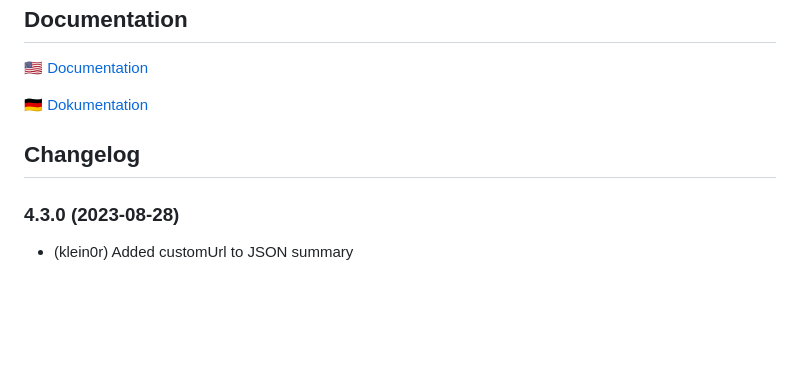
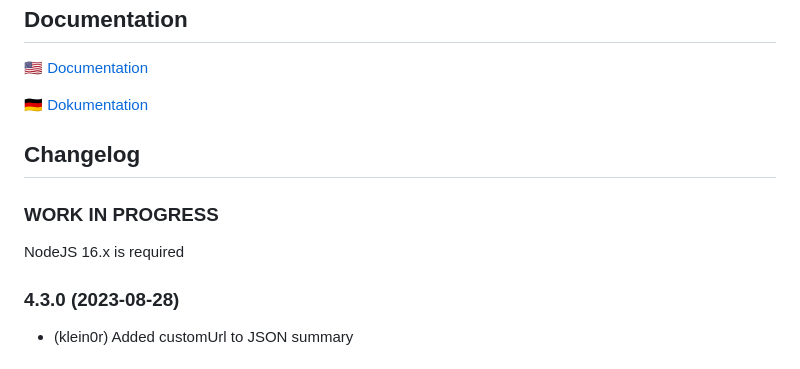
Before and after one commit to klein0r/ioBroker.youtube, a Markdown page: README.md, the part around the change. GitHub-like rendering; blank space fills up the shorter version.

Commit message:
NodeJS 16.x is required

```diff
--- a/README.md
+++ b/README.md
@@ -46,6 +46,10 @@ iobroker add youtube
   Placeholder for the next version (at the beginning of the line):
   ### **WORK IN PROGRESS**
 -->
+### **WORK IN PROGRESS**
+
+NodeJS 16.x is required
+
 ### 4.3.0 (2023-08-28)
 
 * (klein0r) Added customUrl to JSON summary
```
